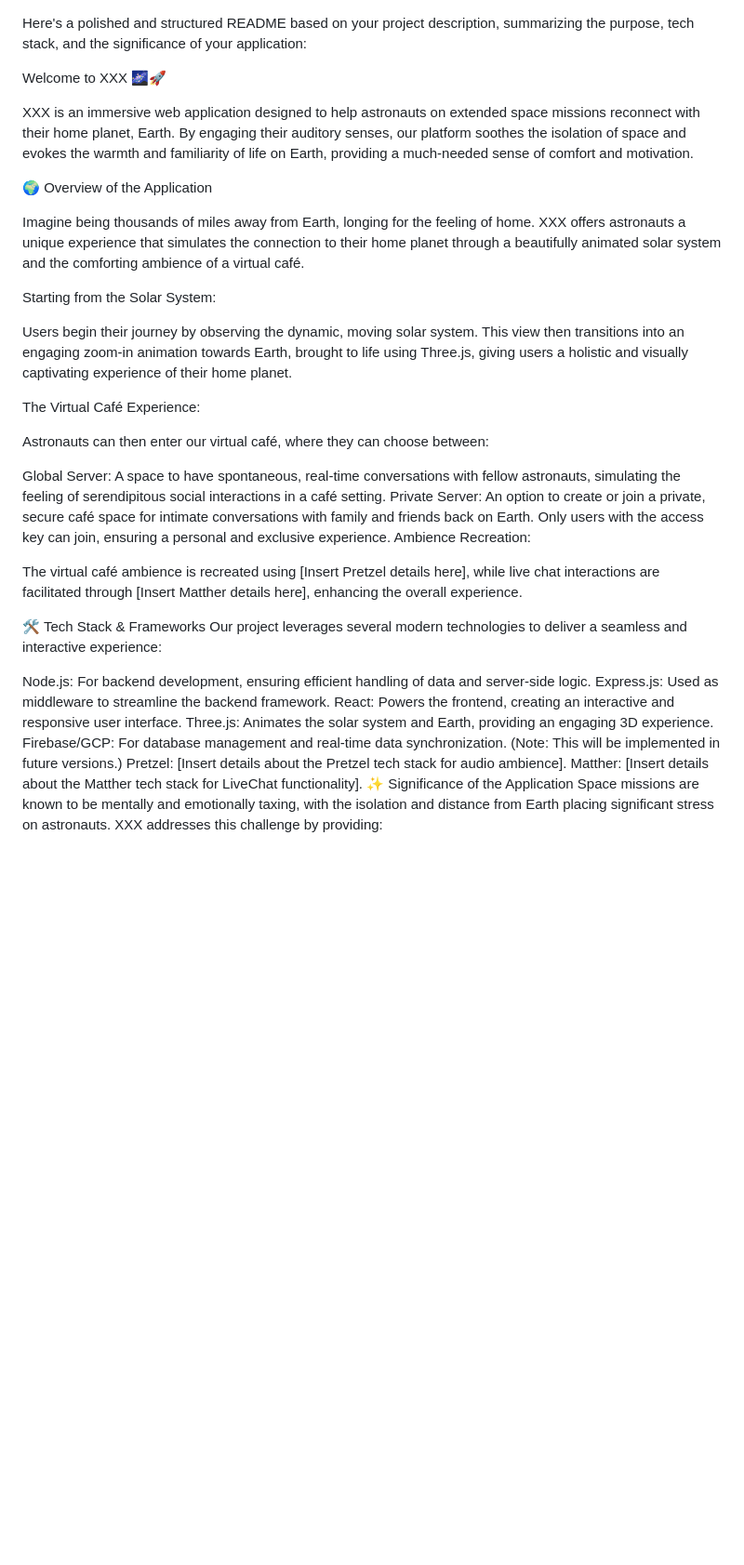
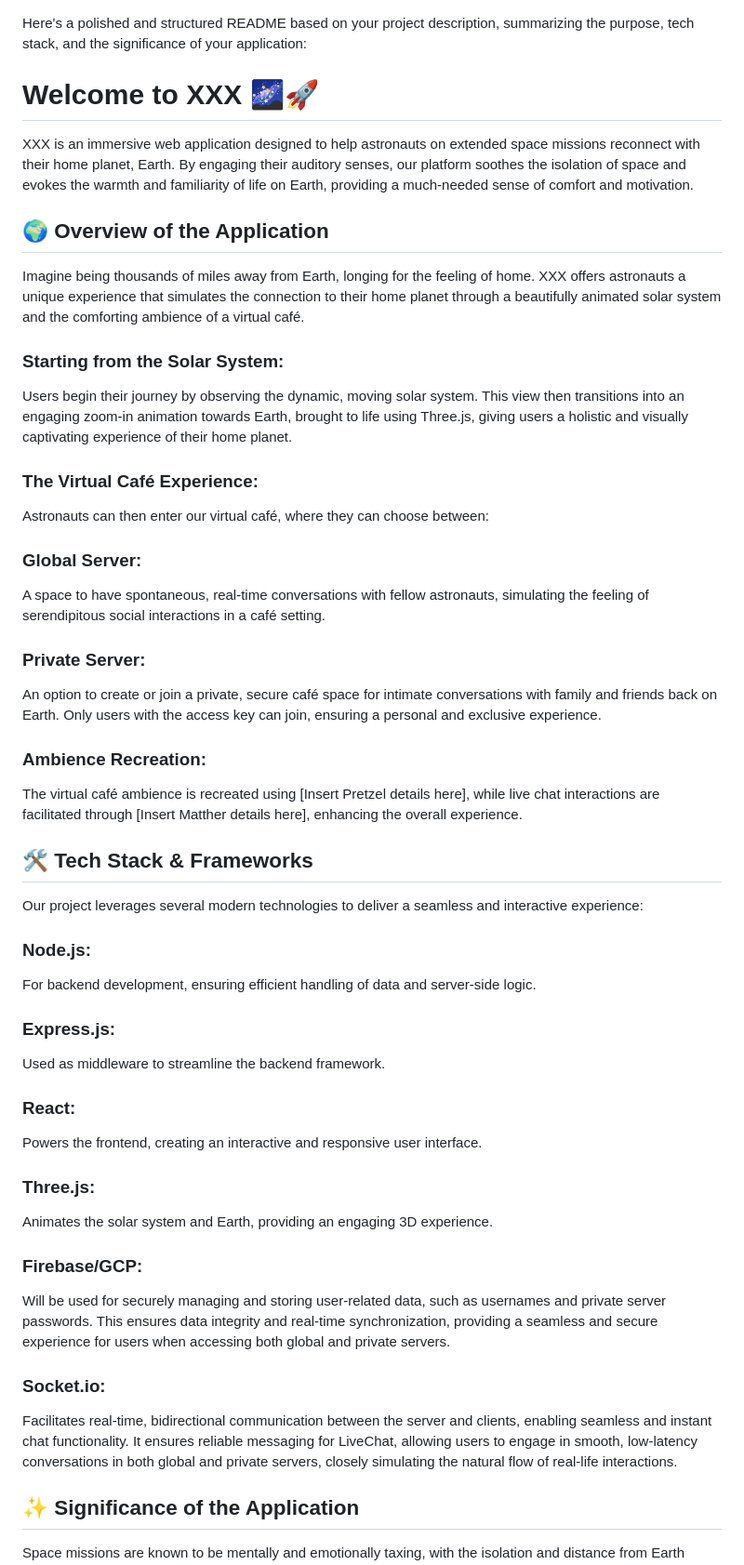
Before and after one commit to MattFromBeijing/Bhacks2024Table19, a Markdown page: README.md, the part around one of its changes. Shown at 93% size. Drawn GitHub-style; blank space fills up the shorter version.

```diff
--- a/README.md
+++ b/README.md
@@ -1,40 +1,48 @@
 
 Here's a polished and structured README based on your project description, summarizing the purpose, tech stack, and the significance of your application:
 
-Welcome to XXX 🌌🚀
+# Welcome to XXX 🌌🚀
 
 XXX is an immersive web application designed to help astronauts on extended space missions reconnect with their home planet, Earth. By engaging their auditory senses, our platform soothes the isolation of space and evokes the warmth and familiarity of life on Earth, providing a much-needed sense of comfort and motivation.
 
-🌍 Overview of the Application
+## 🌍 Overview of the Application
 
 Imagine being thousands of miles away from Earth, longing for the feeling of home. XXX offers astronauts a unique experience that simulates the connection to their home planet through a beautifully animated solar system and the comforting ambience of a virtual café.
 
-Starting from the Solar System:
+### Starting from the Solar System:
 
 Users begin their journey by observing the dynamic, moving solar system. This view then transitions into an engaging zoom-in animation towards Earth, brought to life using Three.js, giving users a holistic and visually captivating experience of their home planet.
 
-The Virtual Café Experience:
+### The Virtual Café Experience:
 
 Astronauts can then enter our virtual café, where they can choose between:
 
-Global Server:
+### Global Server:
 A space to have spontaneous, real-time conversations with fellow astronauts, simulating the feeling of serendipitous social interactions in a café setting.
-Private Server:
+### Private Server:
 An option to create or join a private, secure café space for intimate conversations with family and friends back on Earth. Only users with the access key can join, ensuring a personal and exclusive experience.
-Ambience Recreation:
+### Ambience Recreation:
 
 The virtual café ambience is recreated using [Insert Pretzel details here], while live chat interactions are facilitated through [Insert Matther details here], enhancing the overall experience.
 
-🛠️ Tech Stack & Frameworks
+## 🛠️ Tech Stack & Frameworks
 Our project leverages several modern technologies to deliver a seamless and interactive experience:
 
-Node.js: For backend development, ensuring efficient handling of data and server-side logic.
-Express.js: Used as middleware to streamline the backend framework.
-React: Powers the frontend, creating an interactive and responsive user interface.
-Three.js: Animates the solar system and Earth, providing an engaging 3D experience.
-Firebase/GCP: For database management and real-time data synchronization. (Note: This will be implemented in future versions.)
-Pretzel: [Insert details about the Pretzel tech stack for audio ambience].
-Matther: [Insert details about the Matther tech stack for LiveChat functionality].
-✨ Significance of the Application
+### Node.js:
+For backend development, ensuring efficient handling of data and server-side logic.
+### Express.js:
+Used as middleware to streamline the backend framework.
+### React:
+Powers the frontend, creating an interactive and responsive user interface.
+### Three.js:
+Animates the solar system and Earth, providing an engaging 3D experience.
+### Firebase/GCP:
+Will be used for securely managing and storing user-related data, such as usernames and private server passwords. This ensures data integrity and real-time synchronization, providing a seamless and secure experience for users when accessing both global and private servers.
+### Socket.io:
+Facilitates real-time, bidirectional communication between the server and clients, enabling seamless and instant chat functionality. It ensures reliable messaging for LiveChat, allowing users to engage in smooth, low-latency conversations in both global and private servers, closely simulating the natural flow of real-life interactions.
+
+
+
+## ✨ Significance of the Application
 Space missions are known to be mentally and emotionally taxing, with the isolation and distance from Earth placing significant stress on astronauts. XXX addresses this challenge by providing:
 
```
Also changed, not shown: other parts of README.md (+6 -3 lines).
